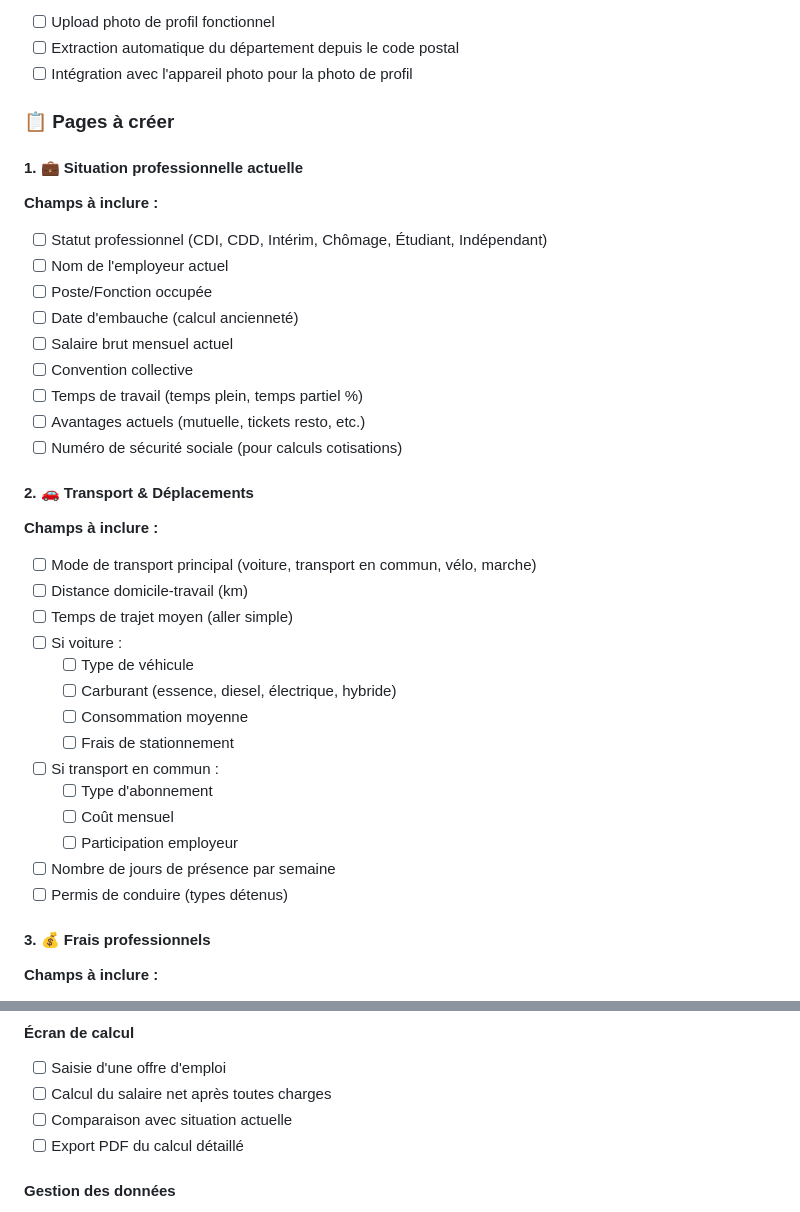
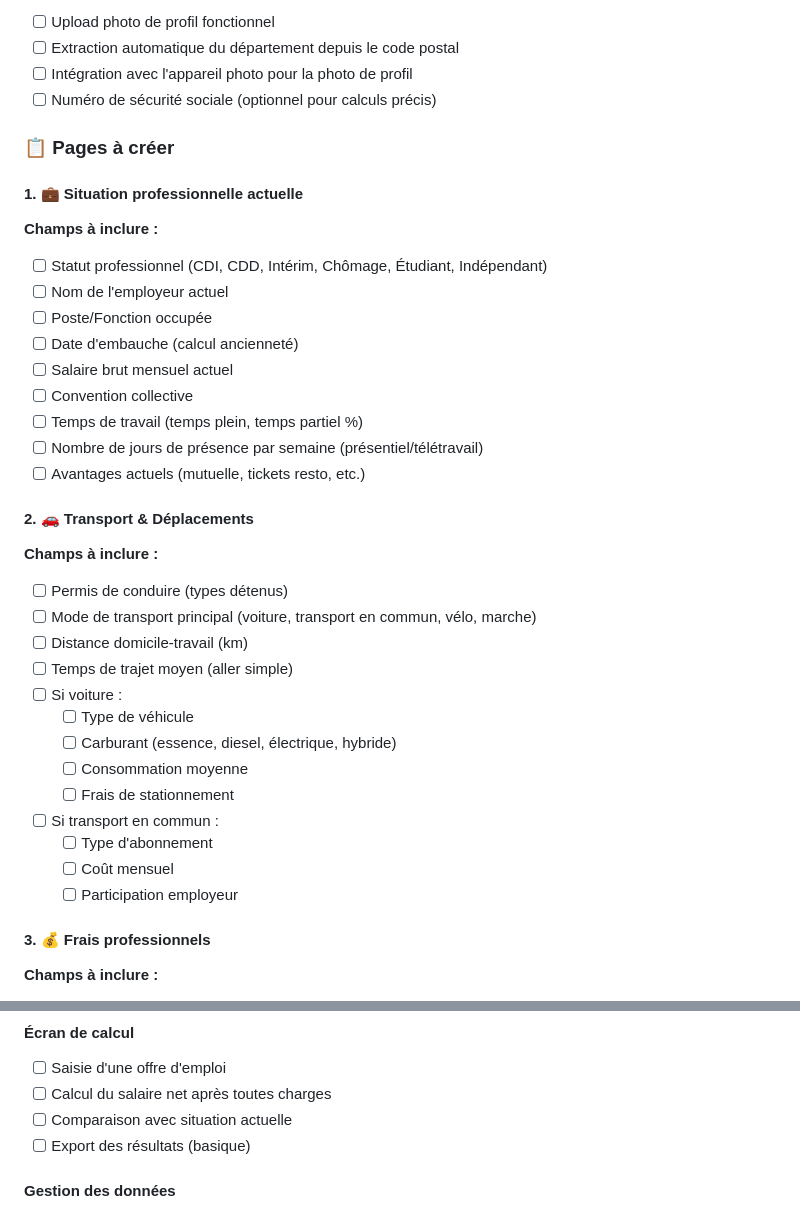
Before and after one commit to ShakaTry/job_cost, a Markdown page: ROADMAP.md, 2 parts joined by grey strips. Rendered like a GitHub page.

Commit message:
fix: Reorganize roadmap and remove duplicates
- Move driving license to top of transport section (logical order)
- Move work presence days from transport to professional situation
- Remove duplicate PDF export (keep premium version only)
- Move social security number to optional personal info improvements
- Clarify "frais de garde" to "frais de garde d'enfants" in tax section

🤖 Generated with [Claude Code](https://claude.ai/code)

Co-Authored-By: Claude <noreply@anthropic.com>

```diff
--- a/ROADMAP.md
+++ b/ROADMAP.md
@@ -21,6 +21,7 @@
 - [ ] Upload photo de profil fonctionnel
 - [ ] Extraction automatique du département depuis le code postal
 - [ ] Intégration avec l'appareil photo pour la photo de profil
+- [ ] Numéro de sécurité sociale (optionnel pour calculs précis)
 
 ### 📋 Pages à créer
 
@@ -33,11 +34,12 @@
 - [ ] Salaire brut mensuel actuel
 - [ ] Convention collective
 - [ ] Temps de travail (temps plein, temps partiel %)
+- [ ] Nombre de jours de présence par semaine (présentiel/télétravail)
 - [ ] Avantages actuels (mutuelle, tickets resto, etc.)
-- [ ] Numéro de sécurité sociale (pour calculs cotisations)
 
 #### 2. 🚗 Transport & Déplacements
 **Champs à inclure :**
+- [ ] Permis de conduire (types détenus)
 - [ ] Mode de transport principal (voiture, transport en commun, vélo, marche)
 - [ ] Distance domicile-travail (km)
 - [ ] Temps de trajet moyen (aller simple)
@@ -50,8 +52,6 @@
   - [ ] Type d'abonnement
   - [ ] Coût mensuel
   - [ ] Participation employeur
-- [ ] Nombre de jours de présence par semaine
-- [ ] Permis de conduire (types détenus)
 
 #### 3. 💰 Frais professionnels
 **Champs à inclure :**
@@ -100,7 +100,7 @@
 - [ ] Saisie d'une offre d'emploi
 - [ ] Calcul du salaire net après toutes charges
 - [ ] Comparaison avec situation actuelle
-- [ ] Export PDF du calcul détaillé
+- [ ] Export des résultats (basique)
 
 #### Gestion des données
 - [ ] Sauvegarde locale (SQLite)
```
